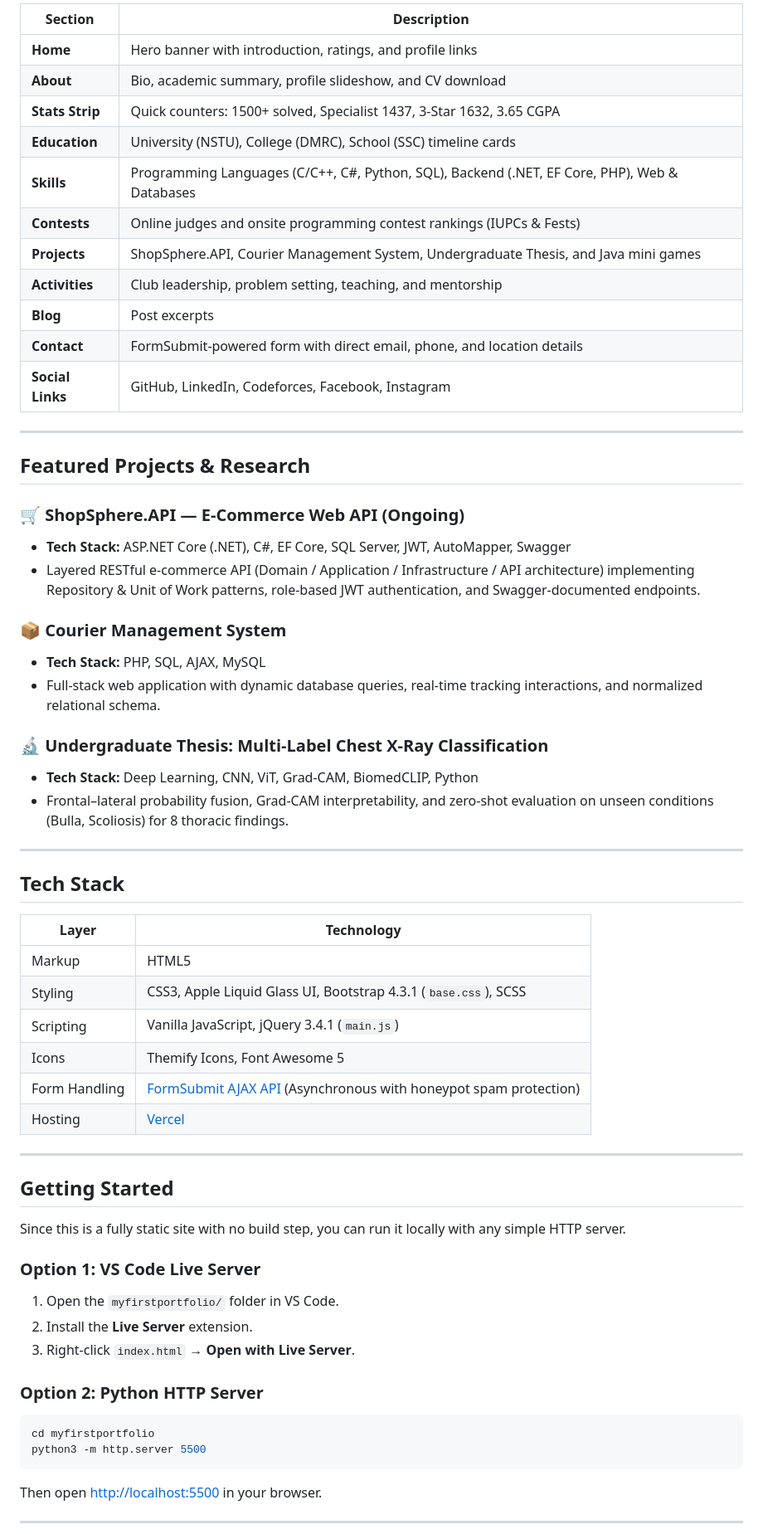
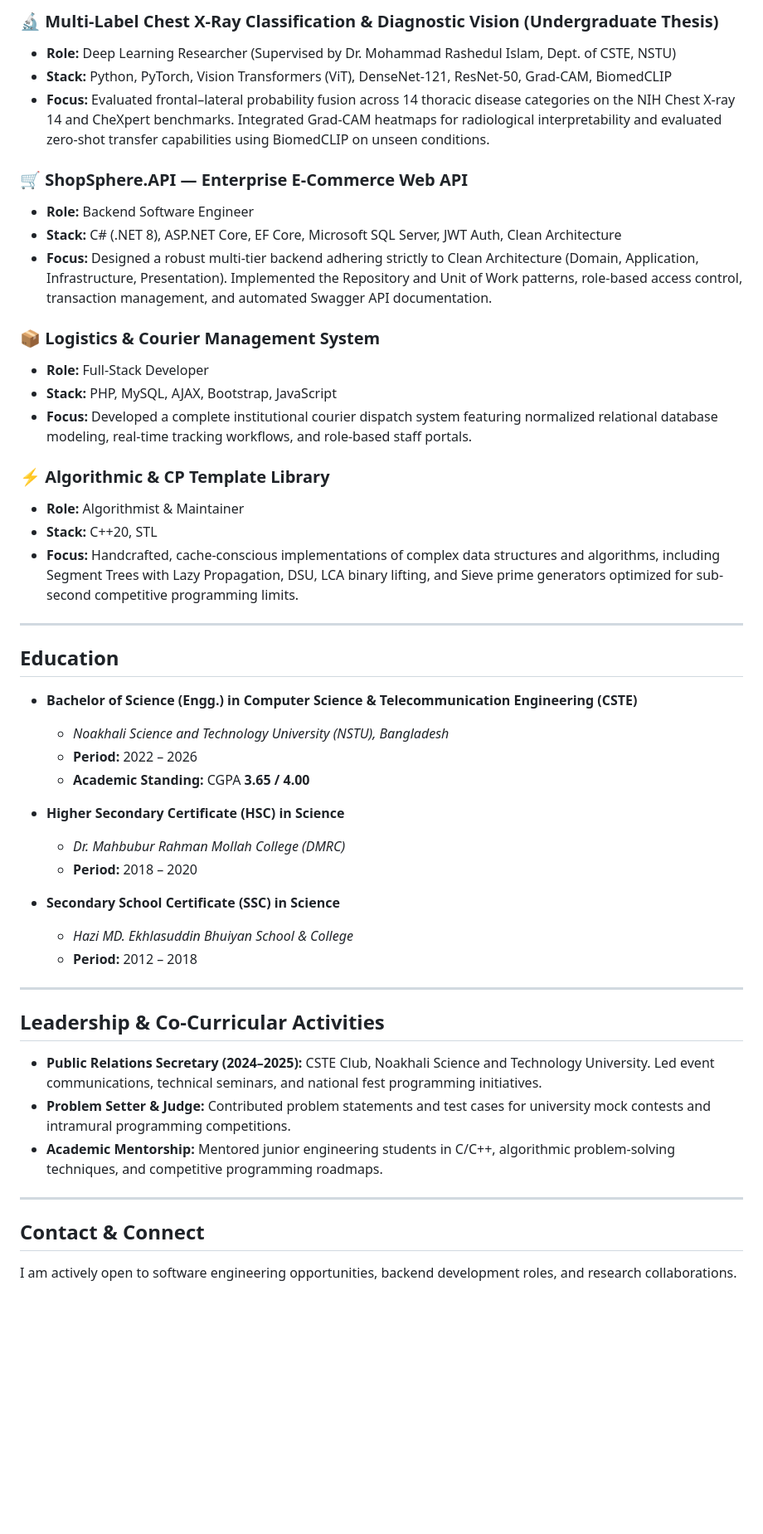
Before and after one commit to shafkatniloy/myfirstportfolio, a Markdown page: README.md, the part around one of its changes. Shown at 83% size. Rendered like a GitHub page; blank space fills up the shorter version.

Commit message:
docs: restructure README to focus on career, engineering competencies, and research

````diff
--- a/README.md
+++ b/README.md
@@ -41,64 +53,52 @@ This is a modern static portfolio website built with HTML5, CSS3, JavaScript, jQ
 
-| Section | Description |
-|---|---|
-| **Home** | Hero banner with introduction, ratings, and profile links |
-| **About** | Bio, academic summary, profile slideshow, and CV download |
-| **Stats Strip** | Quick counters: 1500+ solved, Specialist 1437, 3-Star 1632, 3.65 CGPA |
-| **Education** | University (NSTU), College (DMRC), School (SSC) timeline cards |
-| **Skills** | Programming Languages (C/C++, C#, Python, SQL), Backend (.NET, EF Core, PHP), Web & Databases |
-| **Contests** | Online judges and onsite programming contest rankings (IUPCs & Fests) |
-| **Projects** | ShopSphere.API, Courier Management System, Undergraduate Thesis, and Java mini games |
-| **Activities** | Club leadership, problem setting, teaching, and mentorship |
-| **Blog** | Post excerpts |
-| **Contact** | FormSubmit-powered form with direct email, phone, and location details |
-| **Social Links** | GitHub, LinkedIn, Codeforces, Facebook, Instagram |
+### 🔬 Multi-Label Chest X-Ray Classification & Diagnostic Vision (Undergraduate Thesis)
+- **Role:** Deep Learning Researcher (Supervised by Dr. Mohammad Rashedul Islam, Dept. of CSTE, NSTU)
+- **Stack:** Python, PyTorch, Vision Transformers (ViT), DenseNet-121, ResNet-50, Grad-CAM, BiomedCLIP
+- **Focus:** Evaluated frontal–lateral probability fusion across 14 thoracic disease categories on the NIH Chest X-ray 14 and CheXpert benchmarks. Integrated Grad-CAM heatmaps for radiological interpretability and evaluated zero-shot transfer capabilities using BiomedCLIP on unseen conditions.
+
+### 🛒 ShopSphere.API — Enterprise E-Commerce Web API
+- **Role:** Backend Software Engineer
+- **Stack:** C# (.NET 8), ASP.NET Core, EF Core, Microsoft SQL Server, JWT Auth, Clean Architecture
+- **Focus:** Designed a robust multi-tier backend adhering strictly to Clean Architecture (Domain, Application, Infrastructure, Presentation). Implemented the Repository and Unit of Work patterns, role-based access control, transaction management, and automated Swagger API documentation.
+
+### 📦 Logistics & Courier Management System
+- **Role:** Full-Stack Developer
+- **Stack:** PHP, MySQL, AJAX, Bootstrap, JavaScript
+- **Focus:** Developed a complete institutional courier dispatch system featuring normalized relational database modeling, real-time tracking workflows, and role-based staff portals.
+
+### ⚡ Algorithmic & CP Template Library
+- **Role:** Algorithmist & Maintainer
+- **Stack:** C++20, STL
+- **Focus:** Handcrafted, cache-conscious implementations of complex data structures and algorithms, including Segment Trees with Lazy Propagation, DSU, LCA binary lifting, and Sieve prime generators optimized for sub-second competitive programming limits.
 
 ---
 
-## Featured Projects & Research
+## Education
 
-### 🛒 ShopSphere.API — E-Commerce Web API (Ongoing)
-- **Tech Stack:** ASP.NET Core (.NET), C#, EF Core, SQL Server, JWT, AutoMapper, Swagger
-- Layered RESTful e-commerce API (Domain / Application / Infrastructure / API architecture) implementing Repository & Unit of Work patterns, role-based JWT authentication, and Swagger-documented endpoints.
+- **Bachelor of Science (Engg.) in Computer Science & Telecommunication Engineering (CSTE)**
+  - *Noakhali Science and Technology University (NSTU), Bangladesh*
+  - **Period:** 2022 – 2026
+  - **Academic Standing:** CGPA **3.65 / 4.00**
 
-### 📦 Courier Management System
-- **Tech Stack:** PHP, SQL, AJAX, MySQL
-- Full-stack web application with dynamic database queries, real-time tracking interactions, and normalized relational schema.
+- **Higher Secondary Certificate (HSC) in Science**
+  - *Dr. Mahbubur Rahman Mollah College (DMRC)*
+  - **Period:** 2018 – 2020
 
-### 🔬 Undergraduate Thesis: Multi-Label Chest X-Ray Classification
-- **Tech Stack:** Deep Learning, CNN, ViT, Grad-CAM, BiomedCLIP, Python
-- Frontal–lateral probability fusion, Grad-CAM interpretability, and zero-shot evaluation on unseen conditions (Bulla, Scoliosis) for 8 thoracic findings.
+- **Secondary School Certificate (SSC) in Science**
+  - *Hazi MD. Ekhlasuddin Bhuiyan School & College*
+  - **Period:** 2012 – 2018
 
 ---
 
-## Tech Stack
+## Leadership & Co-Curricular Activities
 
-| Layer | Technology |
-|---|---|
-| Markup | HTML5 |
-| Styling | CSS3, Apple Liquid Glass UI, Bootstrap 4.3.1 (`base.css`), SCSS |
-| Scripting | Vanilla JavaScript, jQuery 3.4.1 (`main.js`) |
-| Icons | Themify Icons, Font Awesome 5 |
-| Form Handling | [FormSubmit AJAX API](https://formsubmit.co/) (Asynchronous with honeypot spam protection) |
-| Hosting | [Vercel](https://vercel.com/) |
+- **Public Relations Secretary (2024–2025):** CSTE Club, Noakhali Science and Technology University. Led event communications, technical seminars, and national fest programming initiatives.
+- **Problem Setter & Judge:** Contributed problem statements and test cases for university mock contests and intramural programming competitions.
+- **Academic Mentorship:** Mentored junior engineering students in C/C++, algorithmic problem-solving techniques, and competitive programming roadmaps.
 
 ---
 
-## Getting Started
+## Contact & Connect
 
-Since this is a fully static site with no build step, you can run it locally with any simple HTTP server.
+I am actively open to software engineering opportunities, backend development roles, and research collaborations.
 
-### Option 1: VS Code Live Server
-1. Open the `myfirstportfolio/` folder in VS Code.
-2. Install the **Live Server** extension.
-3. Right-click `index.html` → **Open with Live Server**.
-
-### Option 2: Python HTTP Server
-```bash
-cd myfirstportfolio
-python3 -m http.server 5500
-```
-Then open [http://localhost:5500](http://localhost:5500) in your browser.
-
----
-
````
Also changed, not shown: other parts of README.md (+41 -54 lines).
